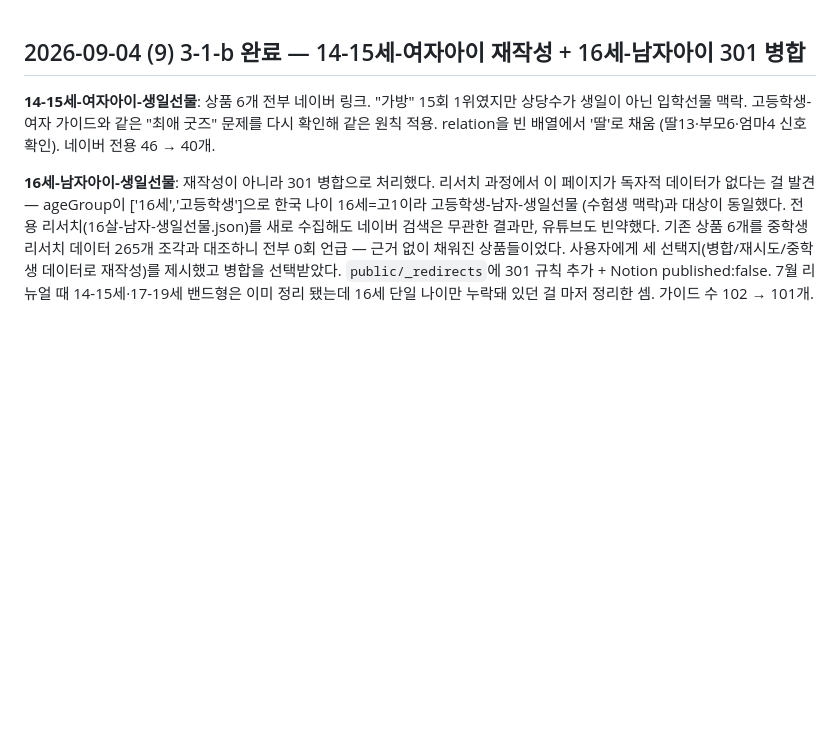
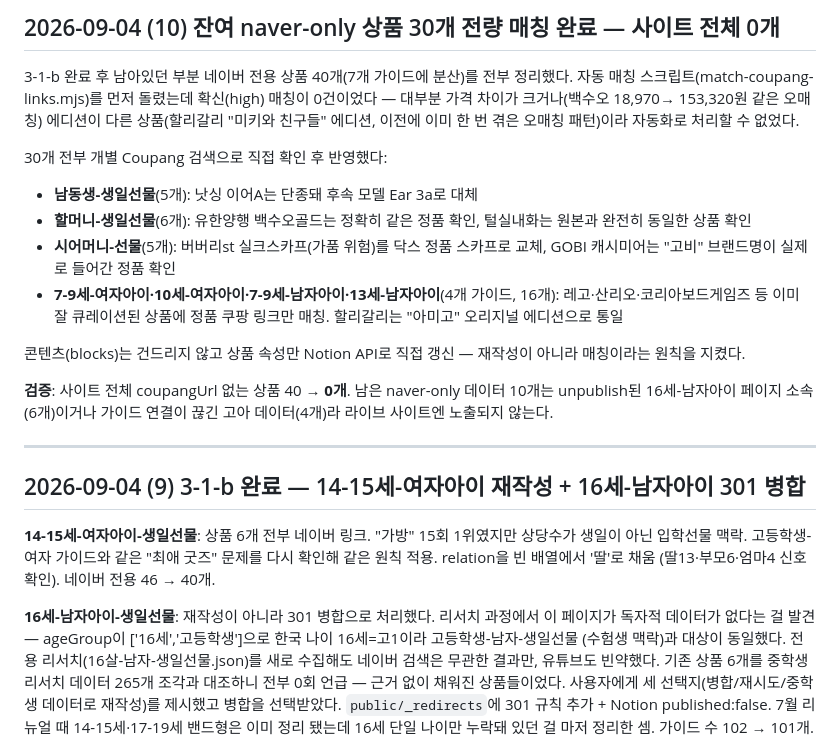
Before and after one commit to hanamanajun-sudo/gift-infoepic, a Markdown page: PROGRESS.md, the part around the change. Drawn GitHub-style; blank space fills up the shorter version.

Commit message:
docs: 잔여 naver-only 상품 매칭 완료 — 사이트 전체 0개

```diff
--- a/PROGRESS.md
+++ b/PROGRESS.md
@@ -1,3 +1,30 @@
+## 2026-09-04 (10) 잔여 naver-only 상품 30개 전량 매칭 완료 — 사이트 전체 0개
+
+3-1-b 완료 후 남아있던 부분 네이버 전용 상품 40개(7개 가이드에 분산)를
+전부 정리했다. 자동 매칭 스크립트(match-coupang-links.mjs)를 먼저 돌렸는데
+확신(high) 매칭이 0건이었다 — 대부분 가격 차이가 크거나(백수오 18,970→
+153,320원 같은 오매칭) 에디션이 다른 상품(할리갈리 "미키와 친구들" 에디션,
+이전에 이미 한 번 겪은 오매칭 패턴)이라 자동화로 처리할 수 없었다.
+
+30개 전부 개별 Coupang 검색으로 직접 확인 후 반영했다:
+- **남동생-생일선물**(5개): 낫싱 이어A는 단종돼 후속 모델 Ear 3a로 대체
+- **할머니-생일선물**(6개): 유한양행 백수오골드는 정확히 같은 정품 확인,
+  털실내화는 원본과 완전히 동일한 상품 확인
+- **시어머니-선물**(5개): 버버리st 실크스카프(가품 위험)를 닥스 정품
+  스카프로 교체, GOBI 캐시미어는 "고비" 브랜드명이 실제로 들어간 정품 확인
+- **7-9세-여자아이·10세-여자아이·7-9세-남자아이·13세-남자아이**(4개 가이드,
+  16개): 레고·산리오·코리아보드게임즈 등 이미 잘 큐레이션된 상품에 정품
+  쿠팡 링크만 매칭. 할리갈리는 "아미고" 오리지널 에디션으로 통일
+
+콘텐츠(blocks)는 건드리지 않고 상품 속성만 Notion API로 직접 갱신 —
+재작성이 아니라 매칭이라는 원칙을 지켰다.
+
+**검증**: 사이트 전체 coupangUrl 없는 상품 40 → **0개**. 남은 naver-only
+데이터 10개는 unpublish된 16세-남자아이 페이지 소속(6개)이거나 가이드
+연결이 끊긴 고아 데이터(4개)라 라이브 사이트엔 노출되지 않는다.
+
+---
+
 ## 2026-09-04 (9) 3-1-b 완료 — 14-15세-여자아이 재작성 + 16세-남자아이 301 병합
 
 **14-15세-여자아이-생일선물**: 상품 6개 전부 네이버 링크. "가방" 15회 1위였지만
```
